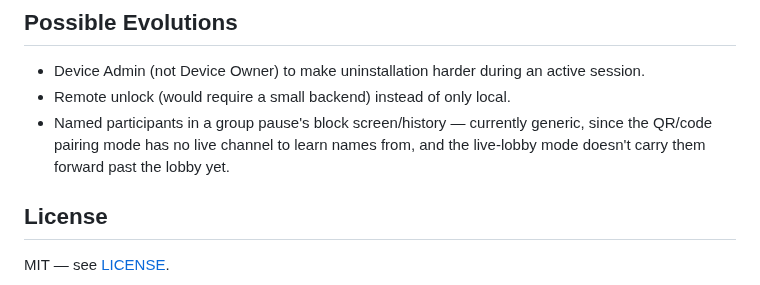
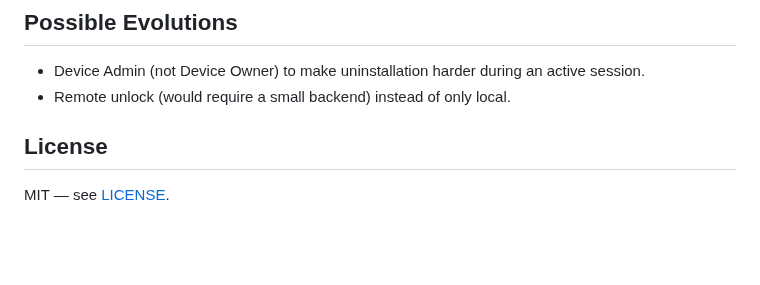
Before and after one commit to calca/otter, a Markdown page: README.md, the part around one of its changes. GitHub-like rendering; blank space fills up the shorter version.

```diff
--- a/README.md
+++ b/README.md
@@ -94,10 +106,6 @@ proves insufficient in practice.
 - Device Admin (not Device Owner) to make uninstallation harder during an
   active session.
 - Remote unlock (would require a small backend) instead of only local.
-- Named participants in a group pause's block screen/history — currently
-  generic, since the QR/code pairing mode has no live channel to learn
-  names from, and the live-lobby mode doesn't carry them forward past the
-  lobby yet.
 
 ## License
 
```
Also changed, not shown: other parts of README.md (+14 -2 lines), docs/screenshots/history.png, docs/screenshots/home.png, docs/screenshots/paused.png, docs/screenshots/tempo_insieme.png.
